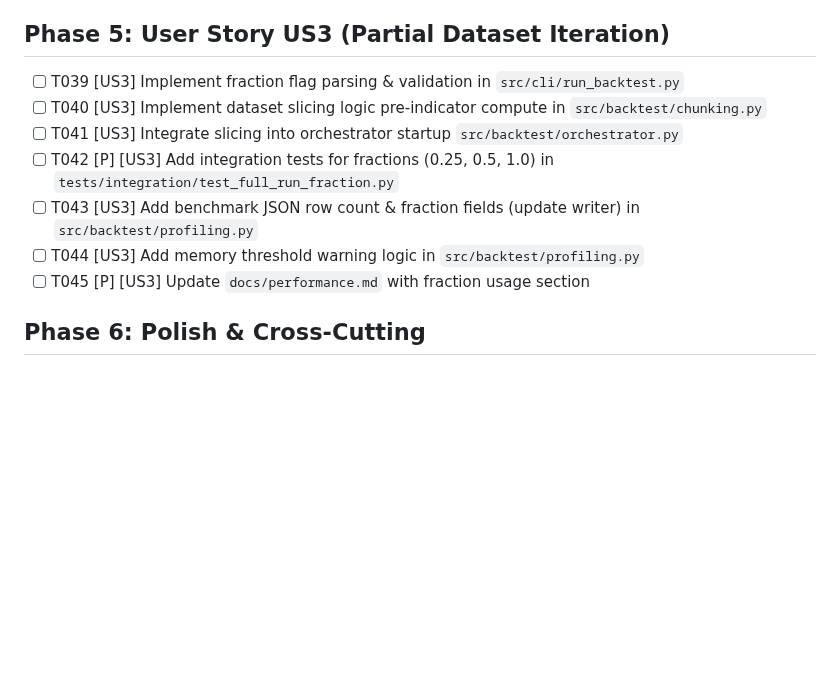
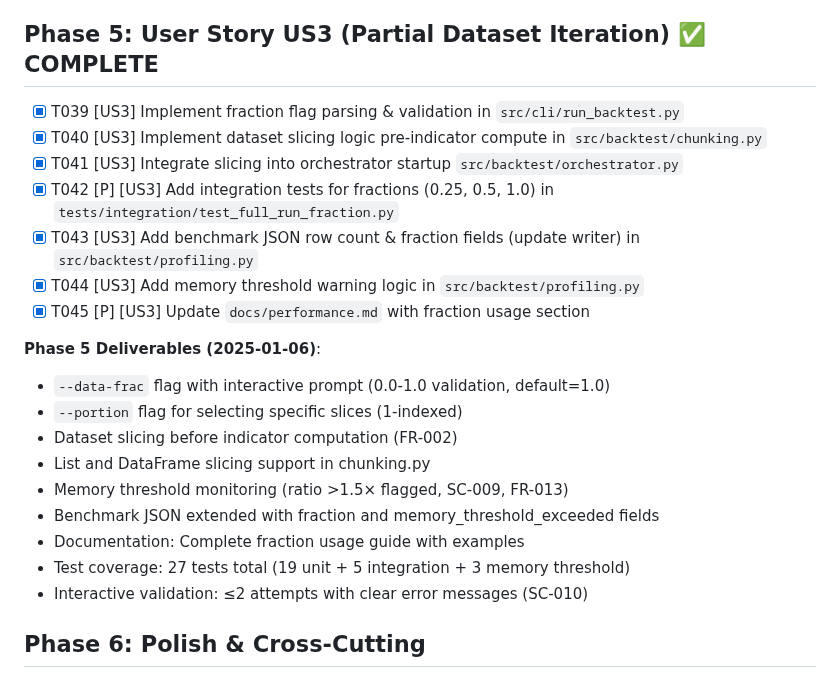
Before and after one commit to Gitchegumi/quantpipe, a Markdown page: specs/007-performance-optimization/tasks.md, the part around the change. Rendered like a GitHub page; blank space fills up the shorter version.

Commit message:
docs: Mark Phase 5 (US3) as complete in tasks.md
Updated tasks.md with Phase 5 completion status and deliverables summary.

All 7 tasks (T039-T045) completed successfully:
- Fraction flag parsing with interactive prompts
- Dataset slicing logic (List + DataFrame)
- CLI integration
- Comprehensive test suite (27 tests)
- Benchmark writer enhancements
- Memory threshold monitoring
- Complete documentation

Phase 5 (US3: Partial Dataset Iteration) is production-ready.

```diff
--- a/specs/007-performance-optimization/tasks.md
+++ b/specs/007-performance-optimization/tasks.md
@@ -111,15 +111,27 @@ Deliver US1 only: fast execution path (indicator caching, batch simulation, dete
 - Test coverage: 10 tests passing in test_profiling.py (phase timing, hotspot extraction, artifact validation, parallel_efficiency support)
 - Integration test: test_profiling_artifact_presence validates end-to-end profiling workflow
 
-## Phase 5: User Story US3 (Partial Dataset Iteration)
+## Phase 5: User Story US3 (Partial Dataset Iteration) ✅ COMPLETE
 
-- [ ] T039 [US3] Implement fraction flag parsing & validation in `src/cli/run_backtest.py`
-- [ ] T040 [US3] Implement dataset slicing logic pre-indicator compute in `src/backtest/chunking.py`
-- [ ] T041 [US3] Integrate slicing into orchestrator startup `src/backtest/orchestrator.py`
-- [ ] T042 [P] [US3] Add integration tests for fractions (0.25, 0.5, 1.0) in `tests/integration/test_full_run_fraction.py`
-- [ ] T043 [US3] Add benchmark JSON row count & fraction fields (update writer) in `src/backtest/profiling.py`
-- [ ] T044 [US3] Add memory threshold warning logic in `src/backtest/profiling.py`
-- [ ] T045 [P] [US3] Update `docs/performance.md` with fraction usage section
+- [X] T039 [US3] Implement fraction flag parsing & validation in `src/cli/run_backtest.py`
+- [X] T040 [US3] Implement dataset slicing logic pre-indicator compute in `src/backtest/chunking.py`
+- [X] T041 [US3] Integrate slicing into orchestrator startup `src/backtest/orchestrator.py`
+- [X] T042 [P] [US3] Add integration tests for fractions (0.25, 0.5, 1.0) in `tests/integration/test_full_run_fraction.py`
+- [X] T043 [US3] Add benchmark JSON row count & fraction fields (update writer) in `src/backtest/profiling.py`
+- [X] T044 [US3] Add memory threshold warning logic in `src/backtest/profiling.py`
+- [X] T045 [P] [US3] Update `docs/performance.md` with fraction usage section
+
+**Phase 5 Deliverables (2025-01-06)**:
+
+- `--data-frac` flag with interactive prompt (0.0-1.0 validation, default=1.0)
+- `--portion` flag for selecting specific slices (1-indexed)
+- Dataset slicing before indicator computation (FR-002)
+- List and DataFrame slicing support in chunking.py
+- Memory threshold monitoring (ratio >1.5× flagged, SC-009, FR-013)
+- Benchmark JSON extended with fraction and memory_threshold_exceeded fields
+- Documentation: Complete fraction usage guide with examples
+- Test coverage: 27 tests total (19 unit + 5 integration + 3 memory threshold)
+- Interactive validation: ≤2 attempts with clear error messages (SC-010)
 
 ## Phase 6: Polish & Cross-Cutting
 
```
